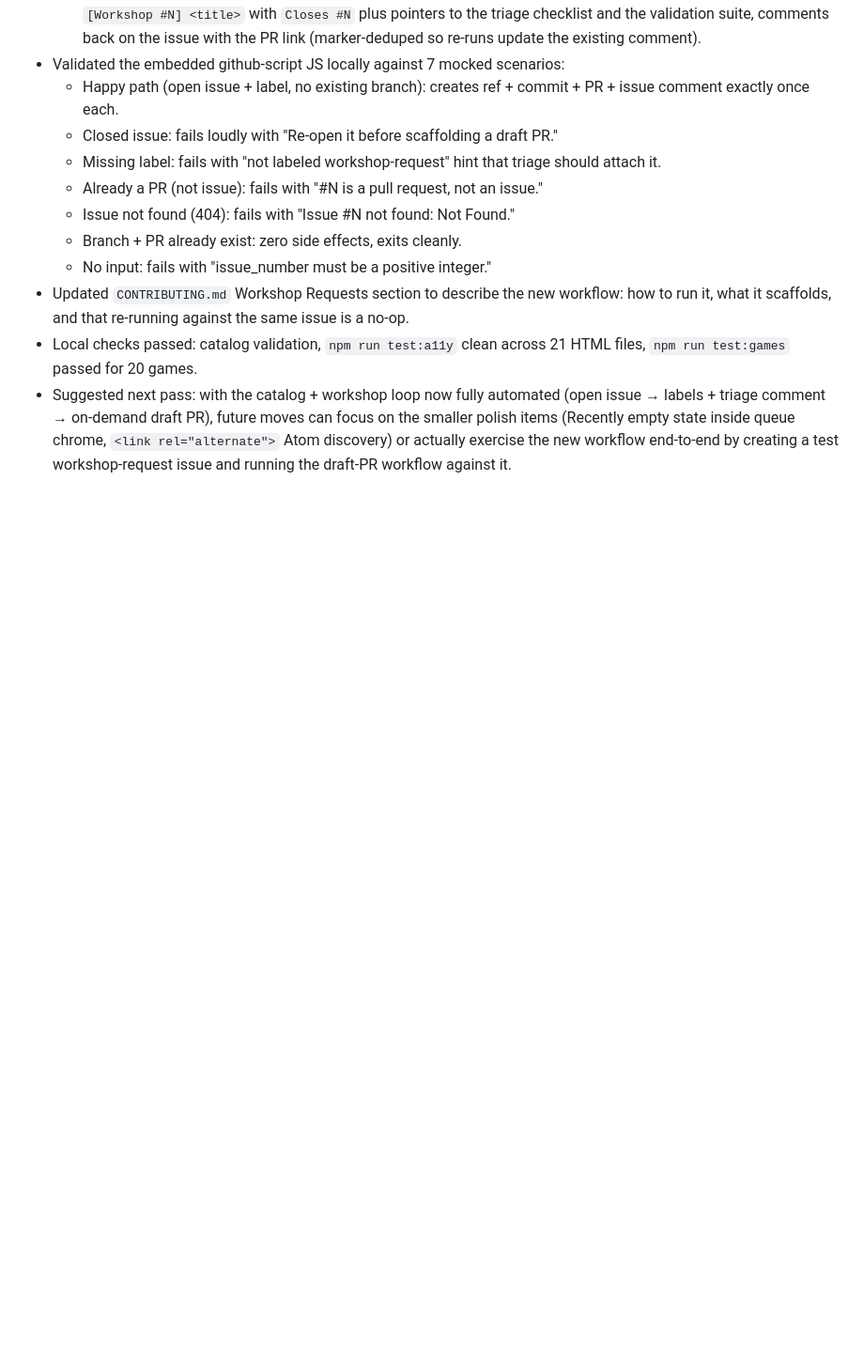
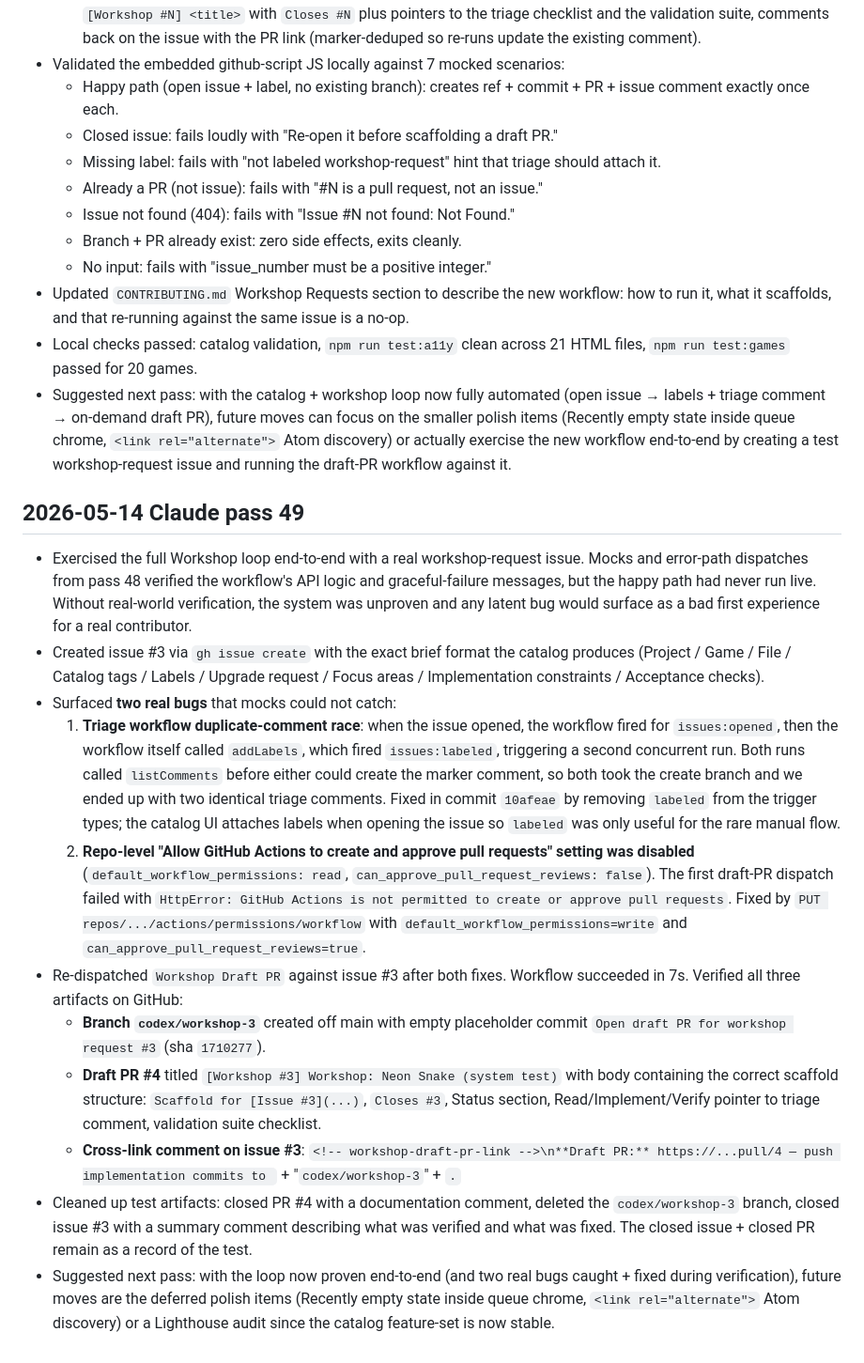
Before and after one commit to jakethehoffer/Workshop-Arcade, a Markdown page: progress.md, the part around the change. Shown at 94% size. Rendered like a GitHub page; blank space fills up the shorter version.

Commit message:
Document end-to-end workshop loop verification (pass 49)
Exercised the full Workshop loop end-to-end with a real
workshop-request issue. Mocks and error-path dispatches from pass 48
verified the workflow's API logic and graceful-failure messages, but
the happy path had never run live.

Surfaced two real bugs that mocks could not catch:
- Triage workflow duplicate-comment race when issues:opened and
  issues:labeled both fired (fixed in commit 10afeae).
- Repo-level "Allow GitHub Actions to create and approve pull
  requests" setting was disabled by default; flipped via the API.

After both fixes, the draft-PR workflow ran in 7s and produced all
three expected artifacts: branch codex/workshop-3 off main with an
empty placeholder commit, draft PR #4 with correct title/body/Closes
directive, and a cross-link comment on issue #3.

Test artifacts cleaned up: PR #4 closed, branch deleted, issue #3
closed with summary comments describing the verification.

Co-Authored-By: Claude Opus 4.7 <noreply@anthropic.com>

```diff
--- a/progress.md
+++ b/progress.md
@@ -544,3 +544,17 @@ Original prompt: Do this for me
 - Updated `CONTRIBUTING.md` Workshop Requests section to describe the new workflow: how to run it, what it scaffolds, and that re-running against the same issue is a no-op.
 - Local checks passed: catalog validation, `npm run test:a11y` clean across 21 HTML files, `npm run test:games` passed for 20 games.
 - Suggested next pass: with the catalog + workshop loop now fully automated (open issue → labels + triage comment → on-demand draft PR), future moves can focus on the smaller polish items (Recently empty state inside queue chrome, `<link rel="alternate">` Atom discovery) or actually exercise the new workflow end-to-end by creating a test workshop-request issue and running the draft-PR workflow against it.
+
+## 2026-05-14 Claude pass 49
+
+- Exercised the full Workshop loop end-to-end with a real workshop-request issue. Mocks and error-path dispatches from pass 48 verified the workflow's API logic and graceful-failure messages, but the happy path had never run live. Without real-world verification, the system was unproven and any latent bug would surface as a bad first experience for a real contributor.
+- Created issue #3 via `gh issue create` with the exact brief format the catalog produces (Project / Game / File / Catalog tags / Labels / Upgrade request / Focus areas / Implementation constraints / Acceptance checks).
+- Surfaced **two real bugs** that mocks could not catch:
+  1. **Triage workflow duplicate-comment race**: when the issue opened, the workflow fired for `issues:opened`, then the workflow itself called `addLabels`, which fired `issues:labeled`, triggering a second concurrent run. Both runs called `listComments` before either could create the marker comment, so both took the create branch and we ended up with two identical triage comments. Fixed in commit `10afeae` by removing `labeled` from the trigger types; the catalog UI attaches labels when opening the issue so `labeled` was only useful for the rare manual flow.
+  2. **Repo-level "Allow GitHub Actions to create and approve pull requests" setting was disabled** (`default_workflow_permissions: read`, `can_approve_pull_request_reviews: false`). The first draft-PR dispatch failed with `HttpError: GitHub Actions is not permitted to create or approve pull requests`. Fixed by `PUT repos/.../actions/permissions/workflow` with `default_workflow_permissions=write` and `can_approve_pull_request_reviews=true`.
+- Re-dispatched `Workshop Draft PR` against issue #3 after both fixes. Workflow succeeded in 7s. Verified all three artifacts on GitHub:
+  - **Branch `codex/workshop-3`** created off main with empty placeholder commit `Open draft PR for workshop request #3` (sha `1710277`).
+  - **Draft PR #4** titled `[Workshop #3] Workshop: Neon Snake (system test)` with body containing the correct scaffold structure: `Scaffold for [Issue #3](...)`, `Closes #3`, Status section, Read/Implement/Verify pointer to triage comment, validation suite checklist.
+  - **Cross-link comment on issue #3**: `<!-- workshop-draft-pr-link -->\n**Draft PR:** https://...pull/4 — push implementation commits to ` + "`codex/workshop-3`" + `.`
+- Cleaned up test artifacts: closed PR #4 with a documentation comment, deleted the `codex/workshop-3` branch, closed issue #3 with a summary comment describing what was verified and what was fixed. The closed issue + closed PR remain as a record of the test.
+- Suggested next pass: with the loop now proven end-to-end (and two real bugs caught + fixed during verification), future moves are the deferred polish items (Recently empty state inside queue chrome, `<link rel="alternate">` Atom discovery) or a Lighthouse audit since the catalog feature-set is now stable.
```
